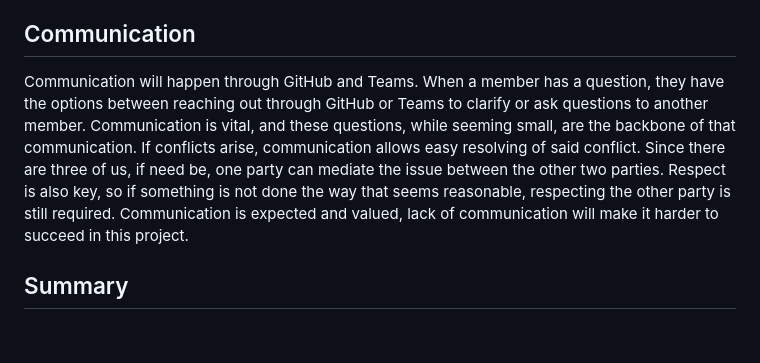
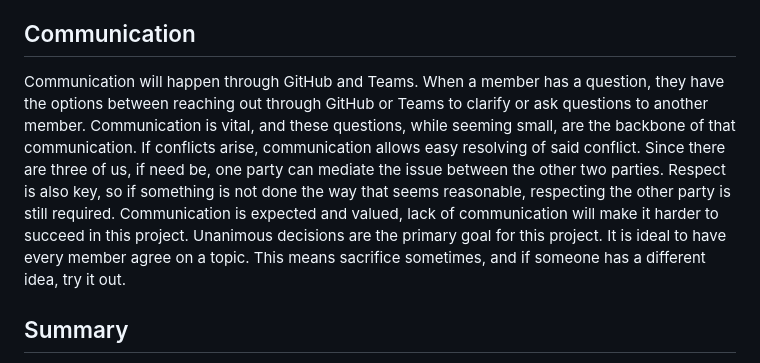
Before and after one commit to JB7704/Ministry-Outreach-Network, a Markdown page: README.md, the part around the change. GitHub-like rendering; blank space fills up the shorter version.

Commit message:
add more detail to unanimous decision

```diff
--- a/README.md
+++ b/README.md
@@ -21,7 +21,7 @@ As a group, we will organize beta testing to ensure that our application works a
 Organization will primarily come through GitHub, using branches and issues to allow us to work in unison clearly and efficiently. Looking over each other's code is helpful to understand each other. Primarily, we will follow a similar coding style, determined by !(Coding Style Document)[coding_style.txt], allowing our code to follow similar enough styles making reading each other's code easier. As normal, we will meet in class and discuss our project, but we will also meet outside of class, primarily in the evenings following class, e.g. 6:00pm-8:00pm on Monday and Wednesday.
 
 ## Communication
-Communication will happen through GitHub and Teams. When a member has a question, they have the options between reaching out through GitHub or Teams to clarify or ask questions to another member. Communication is vital, and these questions, while seeming small, are the backbone of that communication. If conflicts arise, communication allows easy resolving of said conflict. Since there are three of us, if need be, one party can mediate the issue between the other two parties. Respect is also key, so if something is not done the way that seems reasonable, respecting the other party is still required. Communication is expected and valued, lack of communication will make it harder to succeed in this project.
+Communication will happen through GitHub and Teams. When a member has a question, they have the options between reaching out through GitHub or Teams to clarify or ask questions to another member. Communication is vital, and these questions, while seeming small, are the backbone of that communication. If conflicts arise, communication allows easy resolving of said conflict. Since there are three of us, if need be, one party can mediate the issue between the other two parties. Respect is also key, so if something is not done the way that seems reasonable, respecting the other party is still required. Communication is expected and valued, lack of communication will make it harder to succeed in this project. Unanimous decisions are the primary goal for this project. It is ideal to have every member agree on a topic. This means sacrifice sometimes, and if someone has a different idea, try it out.
 
 ## Summary
 Respect other members of the project, communicate when an issue or question arises, and show respect to expect respect. Communication is key to success, and meetings allow for clearer in person communication. Communicate but also respect if that is not what the other member desires. Understanding that people have different ideas, and respecting those different ideas is vital to working as a team.
```
